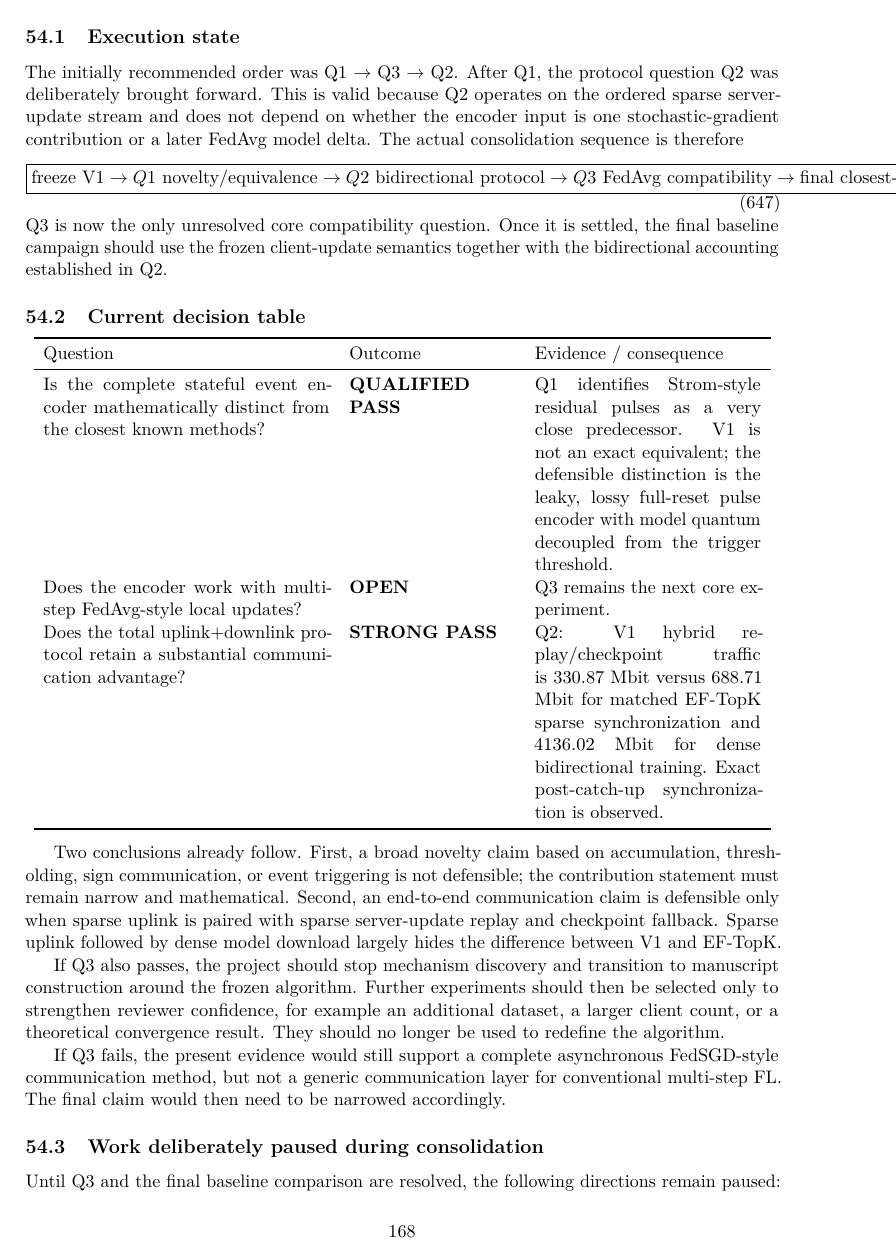
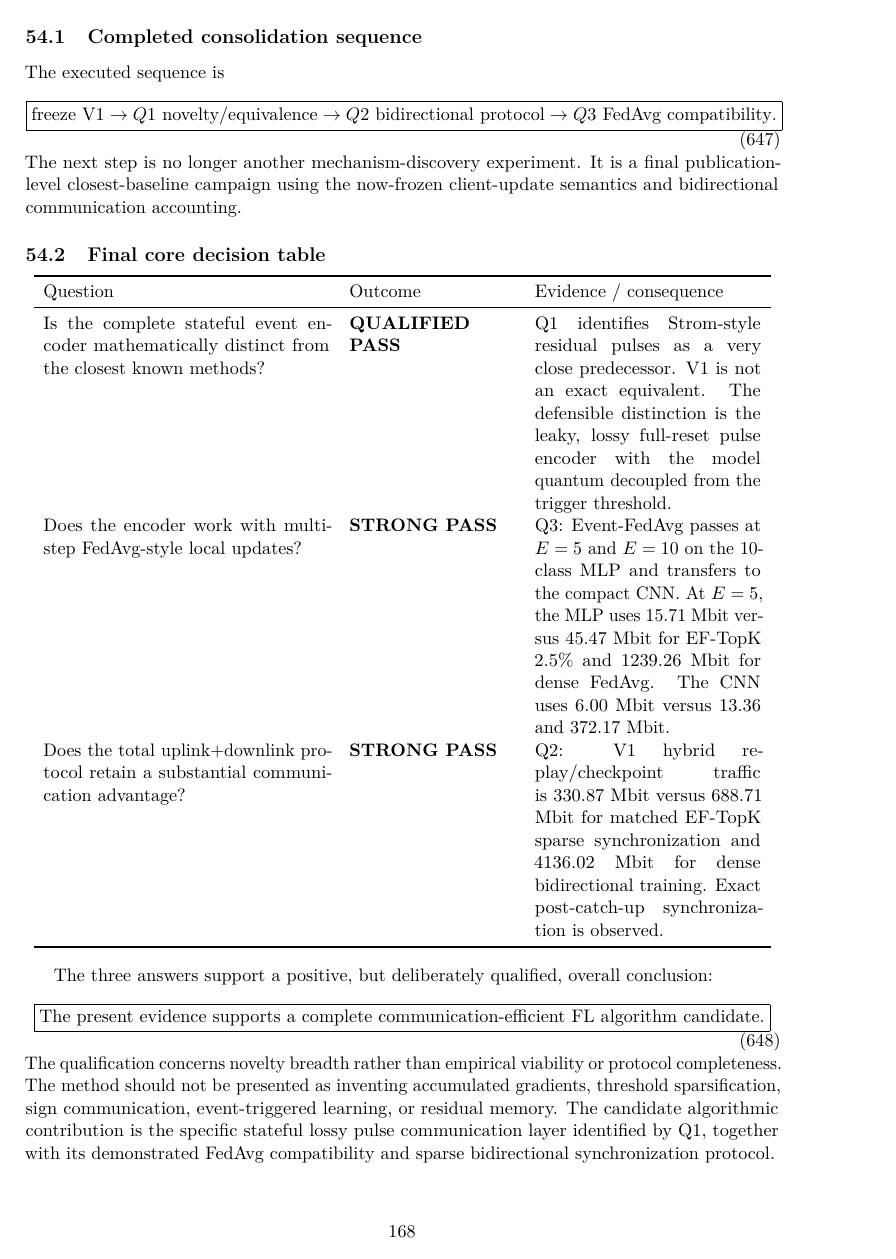
Before and after one commit to j-cap/2026_NeuromorphicFL, a LaTeX paper (report/main.tex, which reads report/sections/10e_final_algorithm_decision.tex): page 168 of 171. Compiled offline with pdfLaTeX.

Commit message:
Close Q3 and core consolidation decisions

```diff
--- a/report/sections/10e_final_algorithm_decision.tex
+++ b/report/sections/10e_final_algorithm_decision.tex
@@ -5,7 +5,7 @@ The consolidation phase ends only when the three core questions have explicit an
 
-\subsection{Execution state}
+\subsection{Completed consolidation sequence}
 
-The initially recommended order was Q1 $\rightarrow$ Q3 $\rightarrow$ Q2. After Q1, the protocol question Q2 was deliberately brought forward. This is valid because Q2 operates on the ordered sparse server-update stream and does not depend on whether the encoder input is one stochastic-gradient contribution or a later FedAvg model delta. The actual consolidation sequence is therefore
+The executed sequence is
 \begin{equation}
 \boxed{
 \text{freeze V1}
@@ -14,36 +14,23 @@ Q1\ \text{novelty/equivalence}
 \rightarrow
 Q2\ \text{bidirectional protocol}
 \rightarrow
-Q3\ \text{FedAvg compatibility}
-\rightarrow
-\text{final closest-baseline campaign}.
+Q3\ \text{FedAvg compatibility}.
 }
 \end{equation}
-Q3 is now the only unresolved core compatibility question. Once it is settled, the final baseline campaign should use the frozen client-update semantics together with the bidirectional accounting established in Q2.
+The next step is no longer another mechanism-discovery experiment. It is a final publication-level closest-baseline campaign using the now-frozen client-update semantics and bidirectional communication accounting.
 
-\subsection{Current decision table}
+\subsection{Final core decision table}
 
 \begin{center}
 \begin{tabular}{p{0.38\linewidth}p{0.22\linewidth}p{0.30\linewidth}}
 \toprule
 Question & Outcome & Evidence / consequence\\
 \midrule
-Is the complete stateful event encoder mathematically distinct from the closest known methods? & \textbf{QUALIFIED PASS} & Q1 identifies Strom-style residual pulses as a very close predecessor. V1 is not an exact equivalent; the defensible distinction is the leaky, lossy full-reset pulse encoder with model quantum decoupled from the trigger threshold.\\
-Does the encoder work with multi-step FedAvg-style local updates? & \textbf{OPEN} & Q3 remains the next core experiment.\\
+Is the complete stateful event encoder mathematically distinct from the closest known methods? & \textbf{QUALIFIED PASS} & Q1 identifies Strom-style residual pulses as a very close predecessor. V1 is not an exact equivalent. The defensible distinction is the leaky, lossy full-reset pulse encoder with the model quantum decoupled from the trigger threshold.\\
+Does the encoder work with multi-step FedAvg-style local updates? & \textbf{STRONG PASS} & Q3: Event-FedAvg passes at $E=5$ and $E=10$ on the 10-class MLP and transfers to the compact CNN. At $E=5$, the MLP uses 15.71 Mbit versus 45.47 Mbit for EF-TopK 2.5\% and 1239.26 Mbit for dense FedAvg. The CNN uses 6.00 Mbit versus 13.36 and 372.17 Mbit.\\
 Does the total uplink+downlink protocol retain a substantial communication advantage? & \textbf{STRONG PASS} & Q2: V1 hybrid replay/checkpoint traffic is 330.87 Mbit versus 688.71 Mbit for matched EF-TopK sparse synchronization and 4136.02 Mbit for dense bidirectional training. Exact post-catch-up synchronization is observed.\\
 \bottomrule
 \end{tabular}
 \end{center}
 
-Two conclusions already follow. First, a broad novelty claim based on accumulation, thresholding, sign communication, or event triggering is not defensible; the contribution statement must remain narrow and mathematical. Second, an end-to-end communication claim is defensible only when sparse uplink is paired with sparse server-update replay and checkpoint fallback. Sparse uplink followed by dense model download largely hides the difference between V1 and EF-TopK.
-
-If Q3 also passes, the project should stop mechanism discovery and transition to manuscript construction around the frozen algorithm. Further experiments should then be selected only to strengthen reviewer confidence, for example an additional dataset, a larger client count, or a theoretical convergence result. They should no longer be used to redefine the algorithm.
-
-If Q3 fails, the present evidence would still support a complete asynchronous FedSGD-style communication method, but not a generic communication layer for conventional multi-step FL. The final claim would then need to be narrowed accordingly.
-
-\subsection{Work deliberately paused during consolidation}
-
-Until Q3 and the final baseline comparison are resolved, the following directions remain paused:
-\begin{itemize}
-    \item adaptive event-resolution control beyond the already validated prescribed schedule,
-    \item larger datasets and larger CNNs,
+The three answers support a positive, but deliberately qualified, overall conclusion:
@@ -62,6 +37,6 @@ The desired end state of Part~II is therefore a defensible answer to one questio
 \begin{equation}
 \boxed{
-\text{Do the accumulated results support a distinct, complete, communication-efficient federated-learning algorithm?}
+\text{The present evidence supports a complete communication-efficient FL algorithm candidate.}
 }
 \end{equation}
-At the present stage, distinctiveness is a qualified pass, protocol completeness is a strong pass, and FedAvg compatibility remains open.
+The qualification concerns novelty breadth rather than empirical viability or protocol completeness. The method should not be presented as inventing accumulated gradients, threshold sparsification, sign communication, event-triggered learning, or residual memory. The candidate algorithmic contribution is the specific stateful lossy pulse communication layer identified by Q1, together with its demonstrated FedAvg compatibility and sparse bidirectional synchronization protocol.
@@ -67,0 +48,2 @@ At the present stage, distinctiveness is a qualified pass, protocol completeness
+    \Delta_i^r=w_{i,E}^r-w^r
+\end{equation}
```
Also changed, not shown: report/sections/10e_final_algorithm_decision.tex (53 more changed lines).
